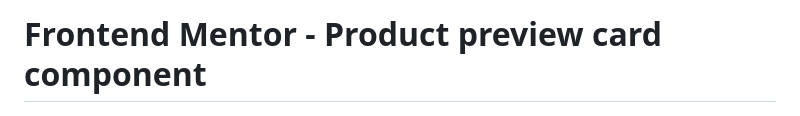
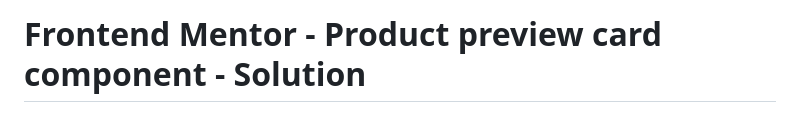
Before and after one commit to Dev-antonie/product-preview-card-component, a Markdown page: README.md, the part around the change. Rendered like a GitHub page.

```diff
--- a/README.md
+++ b/README.md
@@ -1,4 +1,4 @@
-# Frontend Mentor - Product preview card component
+# Frontend Mentor - Product preview card component - Solution
 
 ![Design preview for the Product preview card component coding challenge](./design/desktop-preview.jpg)
 
```
